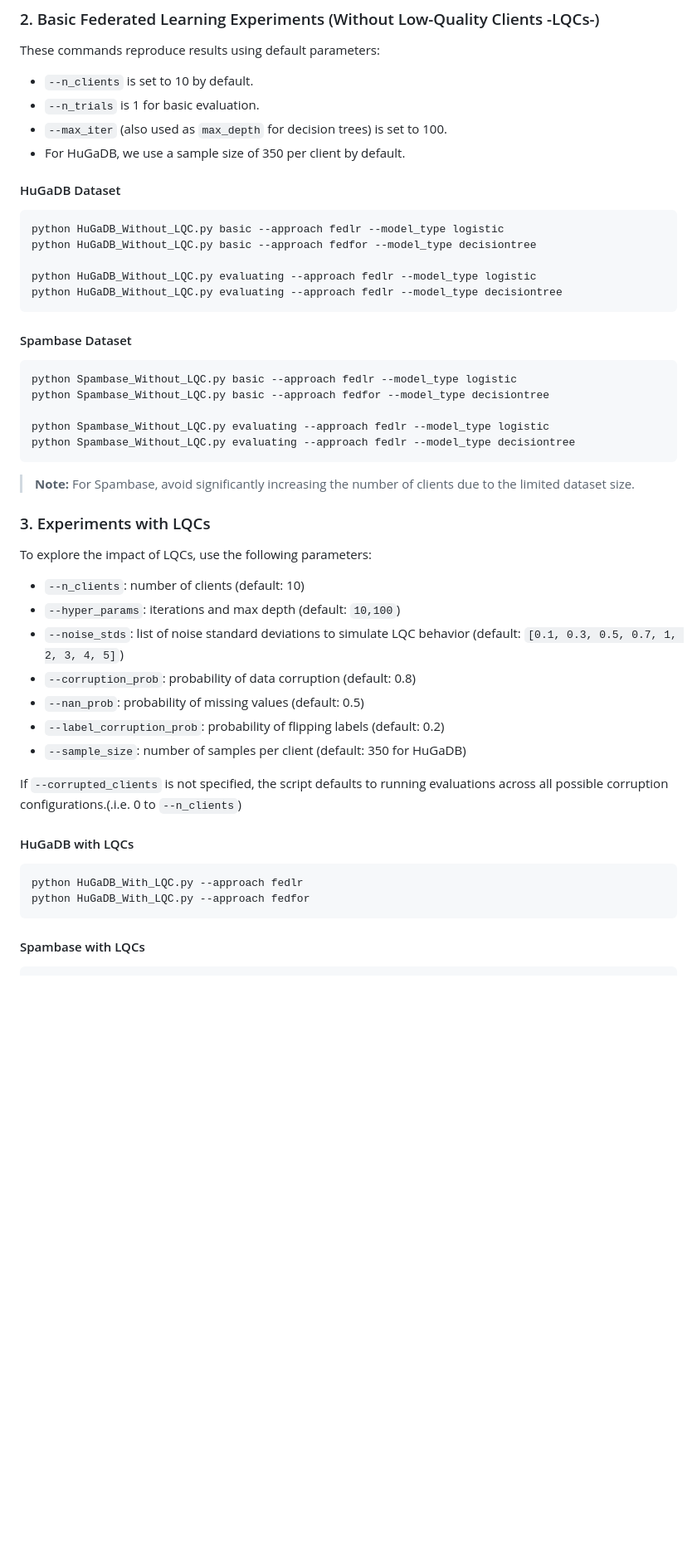
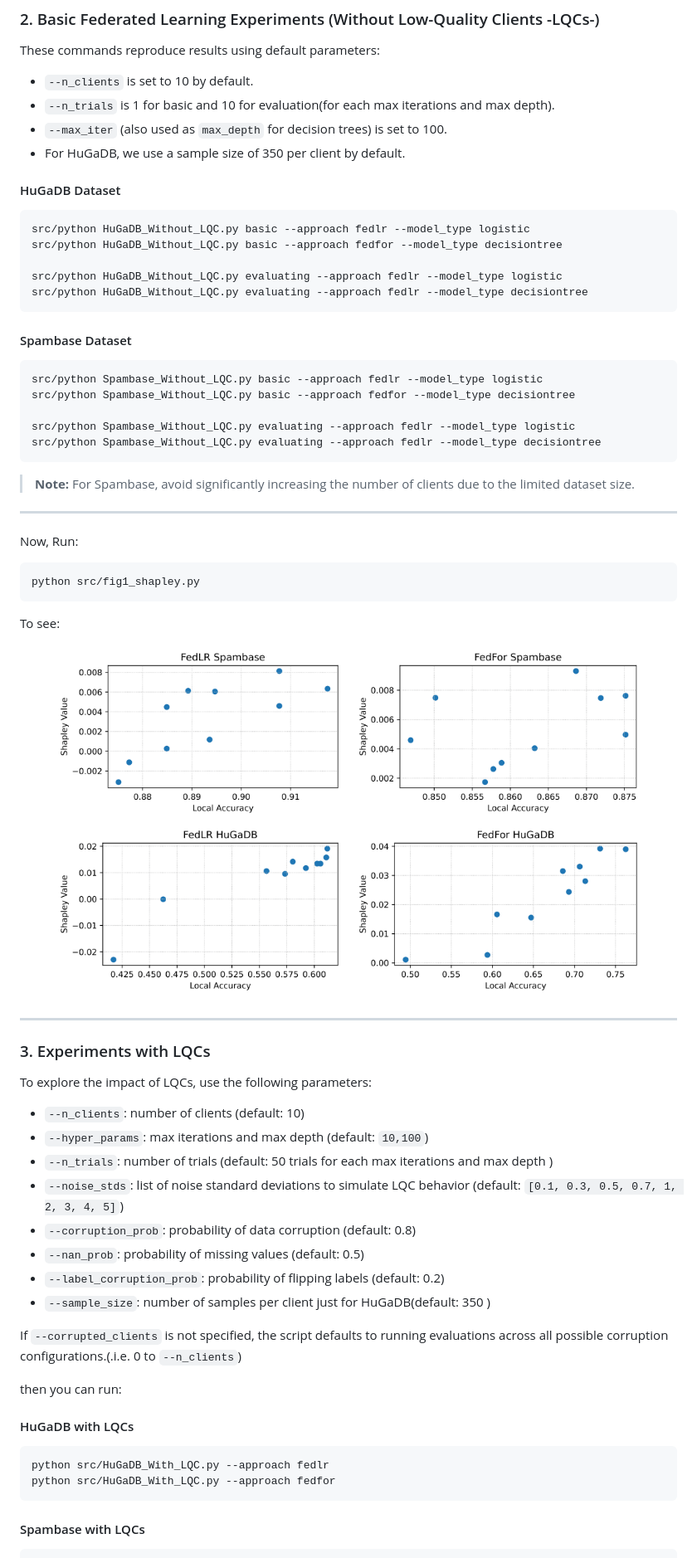
Before and after one commit to abbaszal/FederatedLearningNE, a Markdown page: README.md, the part around the change printed below. Shown: that part at 83% size. Drawn GitHub-style; blank space fills up the shorter version.

````diff
--- a/README.md
+++ b/README.md
@@ -52,51 +52,75 @@ Clone or copy the contents of the metadata directory from that repository into `
 These commands reproduce results using default parameters:
 
 * `--n_clients` is set to 10 by default.
-* `--n_trials` is 1 for basic evaluation.
+* `--n_trials` is 1 for basic and 10 for evaluation(for each max iterations and max depth).
 * `--max_iter` (also used as `max_depth` for decision trees) is set to 100.
 * For HuGaDB, we use a sample size of 350 per client by default.
 
 #### HuGaDB Dataset
 
 ```bash
-python HuGaDB_Without_LQC.py basic --approach fedlr --model_type logistic
-python HuGaDB_Without_LQC.py basic --approach fedfor --model_type decisiontree
+src/python HuGaDB_Without_LQC.py basic --approach fedlr --model_type logistic
+src/python HuGaDB_Without_LQC.py basic --approach fedfor --model_type decisiontree
 
-python HuGaDB_Without_LQC.py evaluating --approach fedlr --model_type logistic
-python HuGaDB_Without_LQC.py evaluating --approach fedlr --model_type decisiontree
+src/python HuGaDB_Without_LQC.py evaluating --approach fedlr --model_type logistic
+src/python HuGaDB_Without_LQC.py evaluating --approach fedlr --model_type decisiontree
 ```
 
 #### Spambase Dataset
 
 ```bash
-python Spambase_Without_LQC.py basic --approach fedlr --model_type logistic
-python Spambase_Without_LQC.py basic --approach fedfor --model_type decisiontree
+src/python Spambase_Without_LQC.py basic --approach fedlr --model_type logistic
+src/python Spambase_Without_LQC.py basic --approach fedfor --model_type decisiontree
 
-python Spambase_Without_LQC.py evaluating --approach fedlr --model_type logistic
-python Spambase_Without_LQC.py evaluating --approach fedlr --model_type decisiontree
+src/python Spambase_Without_LQC.py evaluating --approach fedlr --model_type logistic
+src/python Spambase_Without_LQC.py evaluating --approach fedlr --model_type decisiontree
 ```
 
 > **Note:** For Spambase, avoid significantly increasing the number of clients due to the limited dataset size.
+
+---
+
+Now, Run:
+
+```bash
+python src/fig1_shapley.py
+```
+
+To see:
+
+<p align="center">
+  <img src="fig/shapley_Spambase_results_with_LR.png" width="45%" />
+  <img src="fig/shapley_Spambase_results_with_FedFor.png" width="45%" />
+  <br>
+  <img src="fig/shapley_HuGaDB_results_with_LR.png" width="45%" />
+  <img src="fig/shapley_HuGaDB_results_with_FedFor.png" width="45%" />
+</p>
+
+---
 
 ### 3. Experiments with LQCs
 
 To explore the impact of LQCs, use the following parameters:
 
 * `--n_clients`: number of clients (default: 10)
-* `--hyper_params`: iterations and max depth (default: `10,100`)
+* `--hyper_params`: max iterations and max depth (default: `10,100`)
+* `--n_trials`: number of trials (default: 50 trials for each max iterations and max depth )
 * `--noise_stds`: list of noise standard deviations to simulate LQC behavior (default: `[0.1, 0.3, 0.5, 0.7, 1, 2, 3, 4, 5]`)
 * `--corruption_prob`: probability of data corruption (default: 0.8)
 * `--nan_prob`: probability of missing values (default: 0.5)
 * `--label_corruption_prob`: probability of flipping labels (default: 0.2)
-* `--sample_size`: number of samples per client (default: 350 for HuGaDB)
+* `--sample_size`: number of samples per client just for HuGaDB(default: 350 )
 
 If `--corrupted_clients` is not specified, the script defaults to running evaluations across all possible corruption configurations.(.i.e. 0 to `--n_clients`)
+
+then you can run:
+
 
 #### HuGaDB with LQCs
 
 ```bash
-python HuGaDB_With_LQC.py --approach fedlr
-python HuGaDB_With_LQC.py --approach fedfor
+python src/HuGaDB_With_LQC.py --approach fedlr
+python src/HuGaDB_With_LQC.py --approach fedfor
 ```
 
 #### Spambase with LQCs
````
Also changed, not shown: other parts of README.md (+74 -2 lines).
